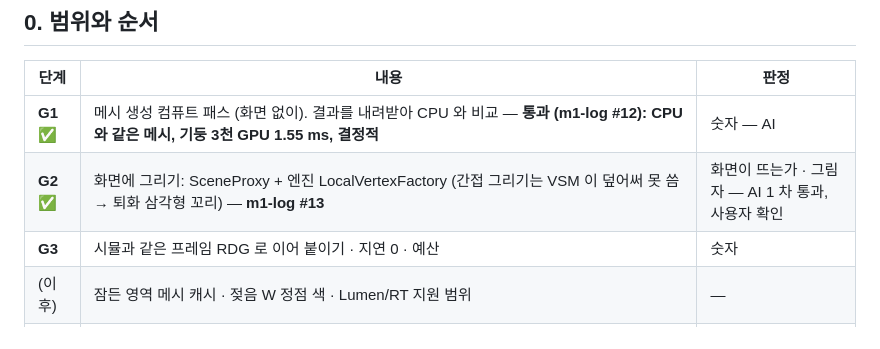
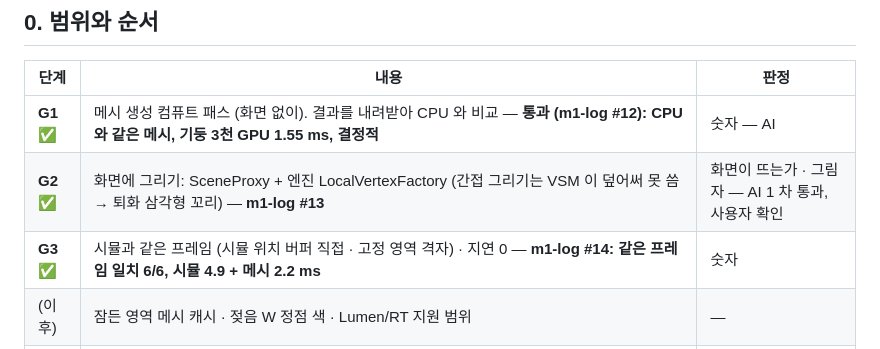
Before and after one commit to khb7/Bay, a Markdown page: Docs/design/m1-plan-gpu.md, the part around the change. Rendered like a GitHub page.

```diff
--- a/Docs/design/m1-plan-gpu.md
+++ b/Docs/design/m1-plan-gpu.md
@@ -10,7 +10,7 @@
 |---|---|---|
 | **G1** ✅ | 메시 생성 컴퓨트 패스 (화면 없이). 결과를 내려받아 CPU 와 비교 — **통과 (m1-log #12): CPU 와 같은 메시, 기둥 3천 GPU 1.55 ms, 결정적** | 숫자 — AI |
 | **G2** ✅ | 화면에 그리기: SceneProxy + 엔진 LocalVertexFactory (간접 그리기는 VSM 이 덮어써 못 씀 → 퇴화 삼각형 꼬리) — **m1-log #13** | 화면이 뜨는가 · 그림자 — AI 1 차 통과, 사용자 확인 |
-| **G3** | 시뮬과 같은 프레임 RDG 로 이어 붙이기 · 지연 0 · 예산 | 숫자 |
+| **G3** ✅ | 시뮬과 같은 프레임 (시뮬 위치 버퍼 직접 · 고정 영역 격자) · 지연 0 — **m1-log #14: 같은 프레임 일치 6/6, 시뮬 4.9 + 메시 2.2 ms** | 숫자 |
 | (이후) | 잠든 영역 메시 캐시 · 젖음 W 정점 색 · Lumen/RT 지원 범위 | — |
 | (이후) | **작은 더미 등위값 문제** (m1-log #11): 내부 판정이 "최대 이웃 수의 85%" 에 매달려 기둥 3천은 내부 25 개 → 내부 φ 0.81 · Iso 0.20 (다른 장면 0.15). CPU · GPU 공통. 후보: 내부 φ 고정 · 이웃 수 백분위 · 지난 프레임 값 | 판 · 기둥 3천 지표 |
 
```
Also changed, not shown: Docs/design/m1-log.md (+29 -0 lines), Docs/design/img/m1-g3-collapse-f005.png (added), 15 other files.
